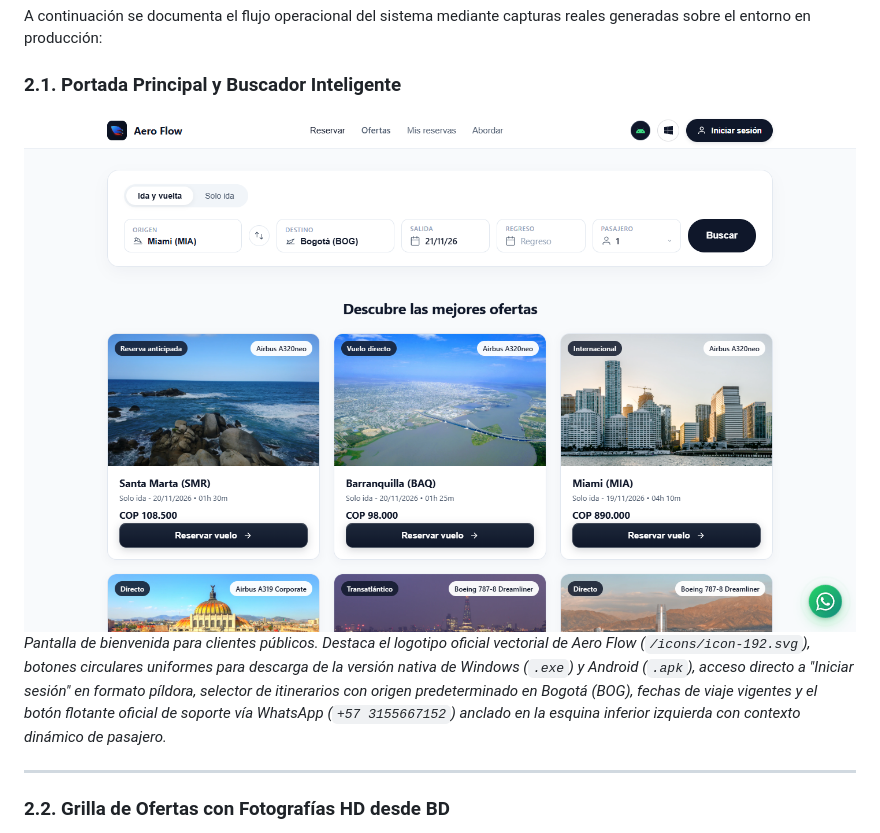
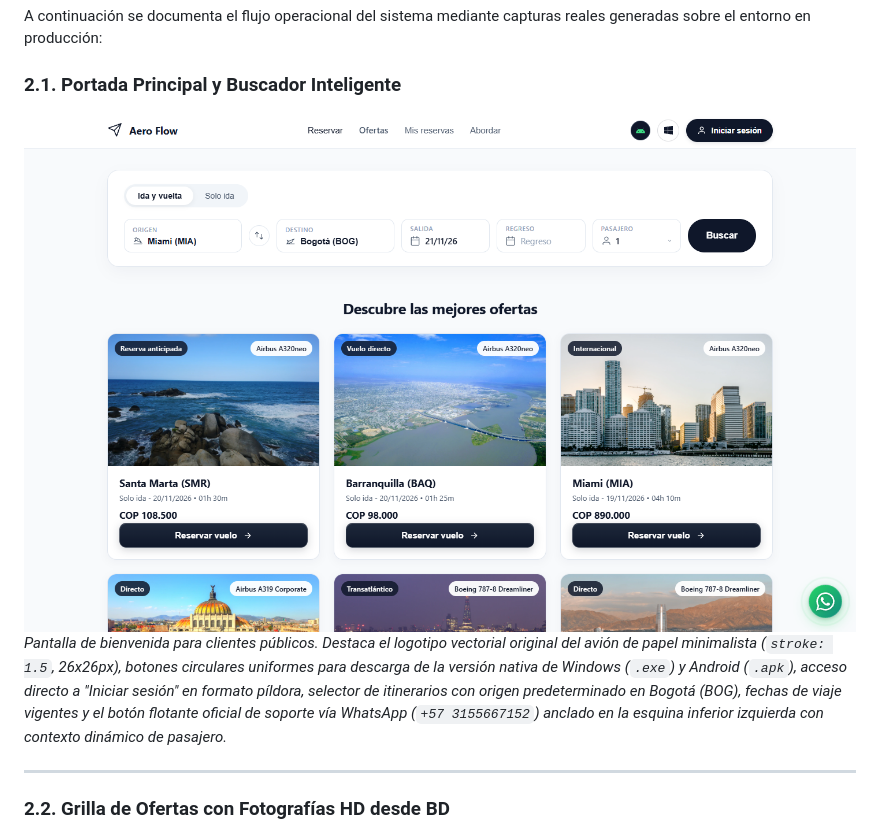
Before and after one commit to Nicolas-Moncada/avion, a Markdown page: README.md, the part around one of its changes. Rendered like a GitHub page; pictures changed too: docs/screenshots/01_home_hero_official_logo.png.

```diff
--- a/README.md
+++ b/README.md
@@ -41,7 +41,7 @@ A continuación se documenta el flujo operacional del sistema mediante capturas
 
 ### 2.1. Portada Principal y Buscador Inteligente
 ![Portada Principal y Buscador](docs/screenshots/01_home_hero_official_logo.png)
-*Pantalla de bienvenida para clientes públicos. Destaca el logotipo oficial vectorial de Aero Flow (`/icons/icon-192.svg`), botones circulares uniformes para descarga de la versión nativa de Windows (`.exe`) y Android (`.apk`), acceso directo a "Iniciar sesión" en formato píldora, selector de itinerarios con origen predeterminado en Bogotá (BOG), fechas de viaje vigentes y el botón flotante oficial de soporte vía WhatsApp (`+57 3155667152`) anclado en la esquina inferior izquierda con contexto dinámico de pasajero.*
+*Pantalla de bienvenida para clientes públicos. Destaca el logotipo vectorial original del avión de papel minimalista (`stroke: 1.5`, 26x26px), botones circulares uniformes para descarga de la versión nativa de Windows (`.exe`) y Android (`.apk`), acceso directo a "Iniciar sesión" en formato píldora, selector de itinerarios con origen predeterminado en Bogotá (BOG), fechas de viaje vigentes y el botón flotante oficial de soporte vía WhatsApp (`+57 3155667152`) anclado en la esquina inferior izquierda con contexto dinámico de pasajero.*
 
 ---
 
```
Also changed, not shown: other parts of README.md (+3 -3 lines), docs/screenshots/02_aeroloader_turbine_active.png, docs/screenshots/03_checkout_juan_valdez.png, docs/screenshots/04_juan_valdez_ticket_issued.png, docs/screenshots/05_mobile_360x640_clean.png, docs/screenshots/06_mobile_390x844_clean.png, 4 other files.
